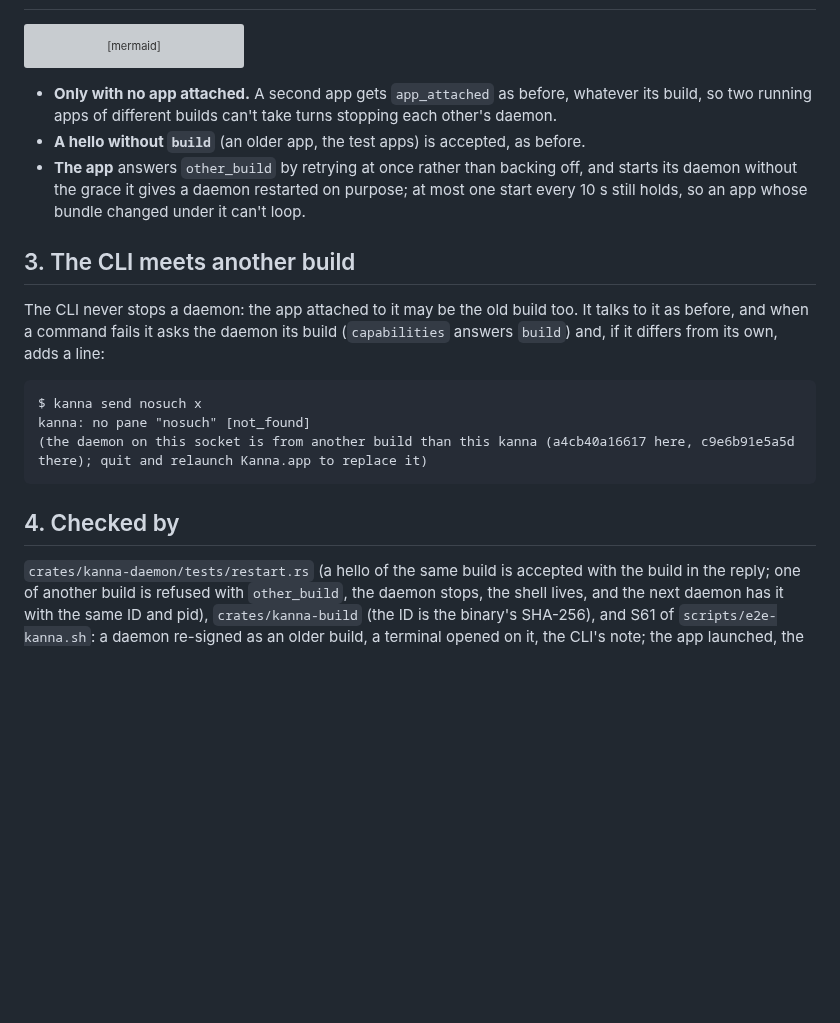
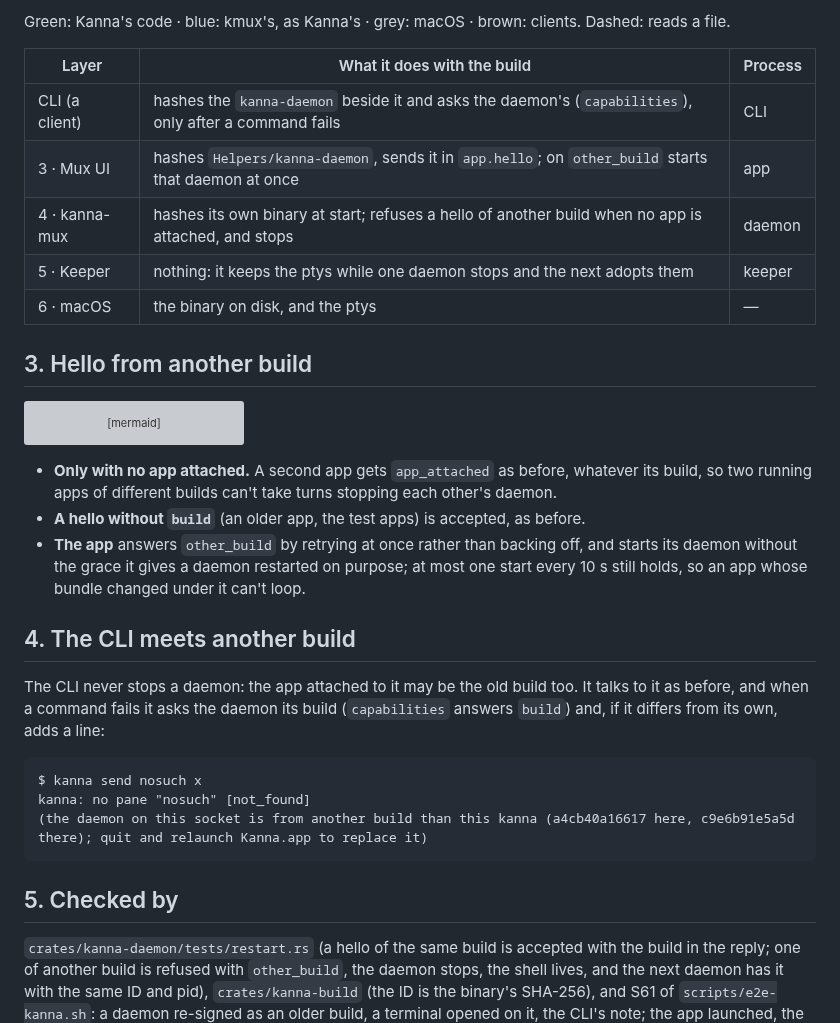
Before and after one commit to jemdiggity/kanna-v4, a Markdown page: docs/specs/daemon-build.md, the part around one of its changes. Rendered like a GitHub page; blank space fills up the shorter version; grey boxes are pictures that could not be loaded.

Commit message:
Spec: a layer diagram of where the daemon's build is hashed and checked

````diff
--- a/docs/specs/daemon-build.md
+++ b/docs/specs/daemon-build.md
@@ -21,3 +60,14 @@ The **build ID** is the SHA-256 of the `kanna-daemon` binary, in hex.
+Green: Kanna's code · blue: kmux's, as Kanna's · grey: macOS · brown: clients. Dashed: reads a file.
+
+| Layer | What it does with the build | Process |
+|---|---|---|
+| CLI (a client) | hashes the `kanna-daemon` beside it and asks the daemon's (`capabilities`), only after a command fails | CLI |
+| 3 · Mux UI | hashes `Helpers/kanna-daemon`, sends it in `app.hello`; on `other_build` starts that daemon at once | app |
+| 4 · kanna-mux | hashes its own binary at start; refuses a hello of another build when no app is attached, and stops | daemon |
+| 5 · Keeper | nothing: it keeps the ptys while one daemon stops and the next adopts them | keeper |
+| 6 · macOS | the binary on disk, and the ptys | — |
+
+## 3. Hello from another build
 
 ```mermaid
 sequenceDiagram
@@ -41,7 +91,7 @@ sequenceDiagram
 - **A hello without `build`** (an older app, the test apps) is accepted, as before.
 - **The app** answers `other_build` by retrying at once rather than backing off, and starts its daemon without the grace it gives a daemon restarted on purpose; at most one start every 10 s still holds, so an app whose bundle changed under it can't loop.
 
-## 3. The CLI meets another build
+## 4. The CLI meets another build
 
 The CLI never stops a daemon: the app attached to it may be the old build too. It talks to it as before, and when a command fails it asks the daemon its build (`capabilities` answers `build`) and, if it differs from its own, adds a line:
 
@@ -51,6 +101,6 @@ kanna: no pane "nosuch" [not_found]
 (the daemon on this socket is from another build than this kanna (a4cb40a16617 here, c9e6b91e5a5d there); quit and relaunch Kanna.app to replace it)
 ```
 
-## 4. Checked by
+## 5. Checked by
 
 `crates/kanna-daemon/tests/restart.rs` (a hello of the same build is accepted with the build in the reply; one of another build is refused with `other_build`, the daemon stops, the shell lives, and the next daemon has it with the same ID and pid), `crates/kanna-build` (the ID is the binary's SHA-256), and S61 of `scripts/e2e-kanna.sh`: a daemon re-signed as an older build, a terminal opened on it, the CLI's note; the app launched, the old daemon stops, the app's daemon takes over with the terminal's pid and screen, and the note is gone.
````
Also changed, not shown: other parts of docs/specs/daemon-build.md (+40 -1 lines).
